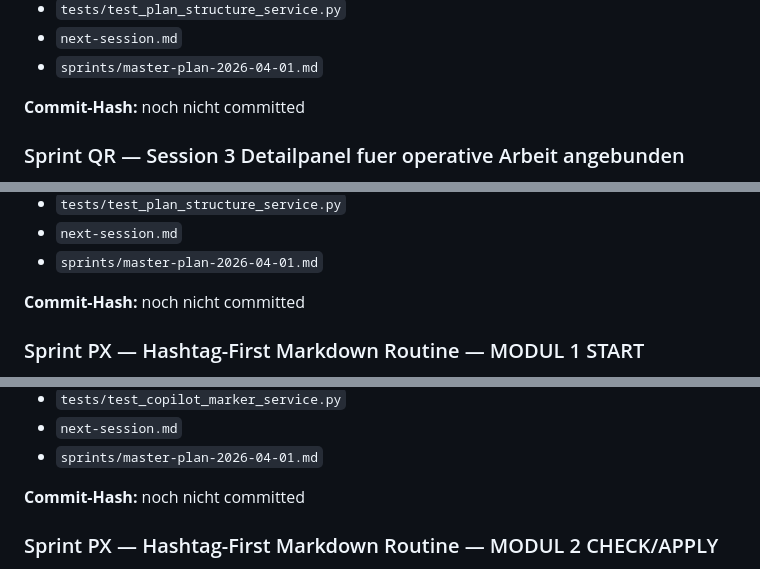
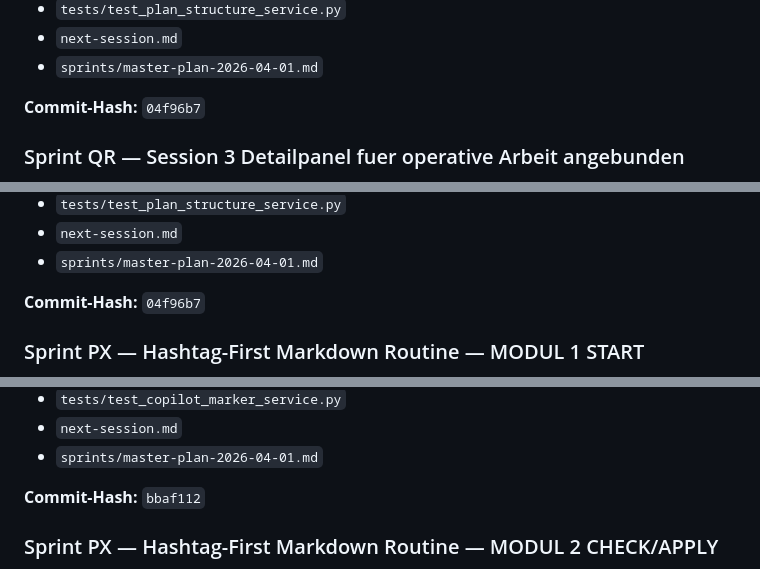
Before and after one commit to web-werkstatt/session-pilot, a Markdown page: sprints/master-plan-2026-04-01.md, 3 parts joined by grey strips. Drawn GitHub-style.

```diff
--- a/sprints/master-plan-2026-04-01.md
+++ b/sprints/master-plan-2026-04-01.md
@@ -254,7 +254,7 @@ Audit v1 ist funktional, aber isoliert. Offene Verbindungen:
 - `next-session.md`
 - `sprints/master-plan-2026-04-01.md`
 
-**Commit-Hash:** noch nicht committed
+**Commit-Hash:** `04f96b7`
 
 ### Sprint QR — Session 3 Detailpanel fuer operative Arbeit angebunden
 
@@ -278,7 +278,7 @@ Audit v1 ist funktional, aber isoliert. Offene Verbindungen:
 - `next-session.md`
 - `sprints/master-plan-2026-04-01.md`
 
-**Commit-Hash:** noch nicht committed
+**Commit-Hash:** `04f96b7`
 
 ### Sprint PX — Hashtag-First Markdown Routine — MODUL 1 START
 
@@ -307,7 +307,7 @@ Audit v1 ist funktional, aber isoliert. Offene Verbindungen:
 - `next-session.md`
 - `sprints/master-plan-2026-04-01.md`
 
-**Commit-Hash:** noch nicht committed
+**Commit-Hash:** `bbaf112`
 
 ### Sprint PX — Hashtag-First Markdown Routine — MODUL 2 CHECK/APPLY
 
```
Also changed, not shown: other parts of sprints/master-plan-2026-04-01.md (+10 -10 lines).
